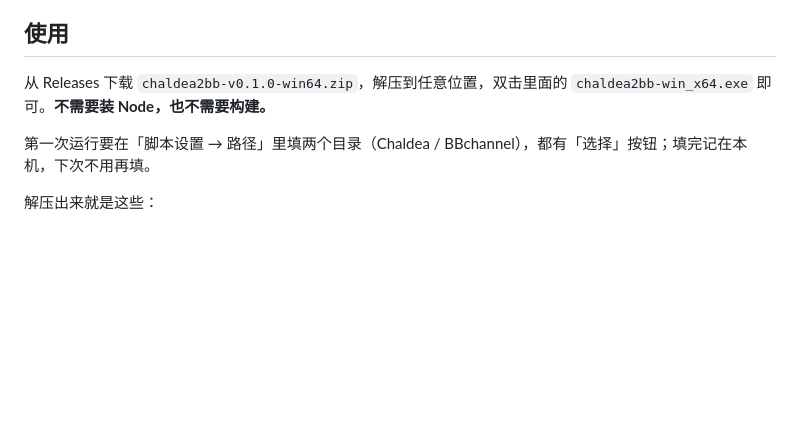
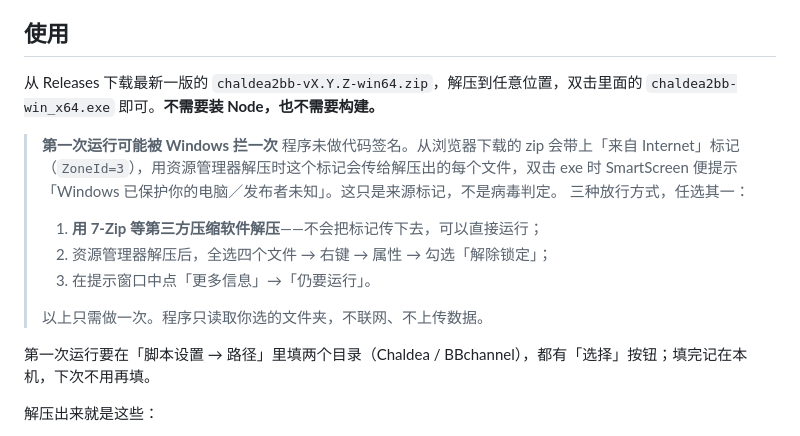
Before and after one commit to NOBU1999/chaldea2bb, a Markdown page: README.md, the part around the change. Rendered like a GitHub page; blank space fills up the shorter version.

Commit message:
README：说明首次运行被 SmartScreen 拦截的原因与三种放行方式

```diff
--- a/README.md
+++ b/README.md
@@ -18,7 +18,16 @@
 
 ## 使用
 
-从 Releases 下载 `chaldea2bb-v0.1.0-win64.zip`，解压到任意位置，双击里面的 `chaldea2bb-win_x64.exe` 即可。**不需要装 Node，也不需要构建。**
+从 Releases 下载最新一版的 `chaldea2bb-vX.Y.Z-win64.zip`，解压到任意位置，双击里面的 `chaldea2bb-win_x64.exe` 即可。**不需要装 Node，也不需要构建。**
+
+> **第一次运行可能被 Windows 拦一次**
+> 程序未做代码签名。从浏览器下载的 zip 会带上「来自 Internet」标记（`ZoneId=3`），用资源管理器解压时这个标记会传给解压出的每个文件，双击 exe 时 SmartScreen 便提示「Windows 已保护你的电脑／发布者未知」。这只是来源标记，不是病毒判定。
+> 三种放行方式，任选其一：
+> 1. **用 7-Zip 等第三方压缩软件解压**——不会把标记传下去，可以直接运行；
+> 2. 资源管理器解压后，全选四个文件 → 右键 → 属性 → 勾选「解除锁定」；
+> 3. 在提示窗口中点「更多信息」→「仍要运行」。
+>
+> 以上只需做一次。程序只读取你选的文件夹，不联网、不上传数据。
 
 第一次运行要在「脚本设置 → 路径」里填两个目录（Chaldea / BBchannel），都有「选择」按钮；填完记在本机，下次不用再填。
 
```
